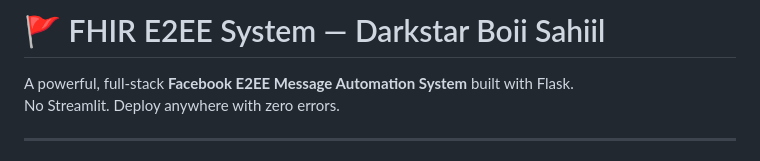
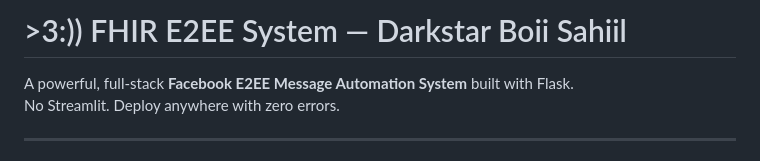
Before and after one commit to reallalexkhan-cmd/E22E-SAHIL-SERVER-X-ALEX, a Markdown page: README.md, the part around the change. Drawn GitHub-style.

```diff
--- a/README.md
+++ b/README.md
@@ -1,4 +1,4 @@
-# 🚩 FHIR E2EE System — Darkstar Boii Sahiil
+# >3:)) FHIR E2EE System — Darkstar Boii Sahiil
 
 A powerful, full-stack **Facebook E2EE Message Automation System** built with Flask.
 No Streamlit. Deploy anywhere with zero errors.
```
